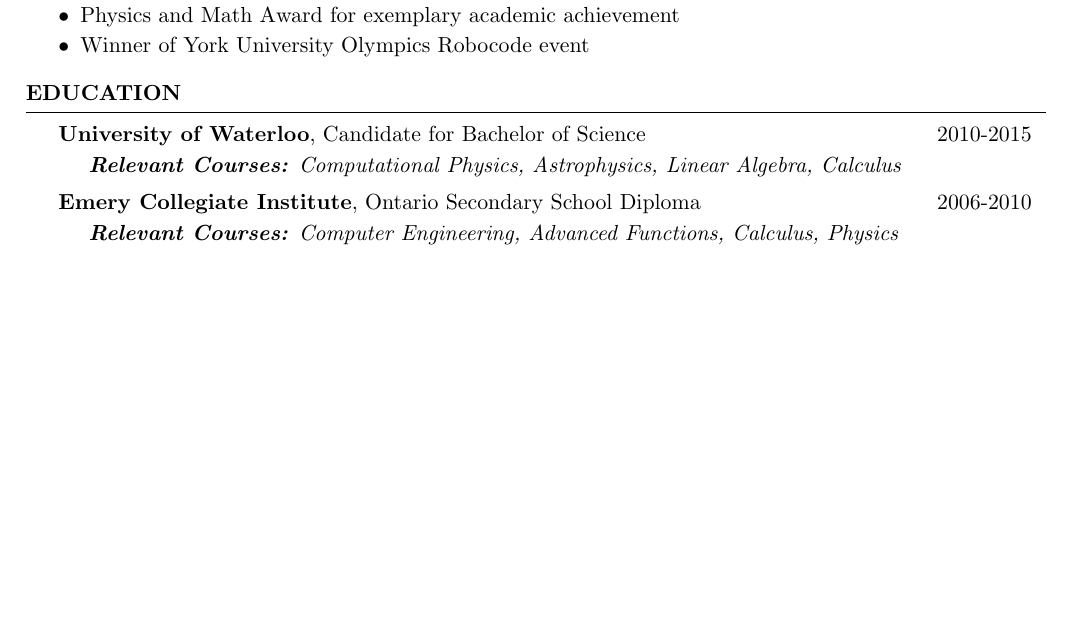
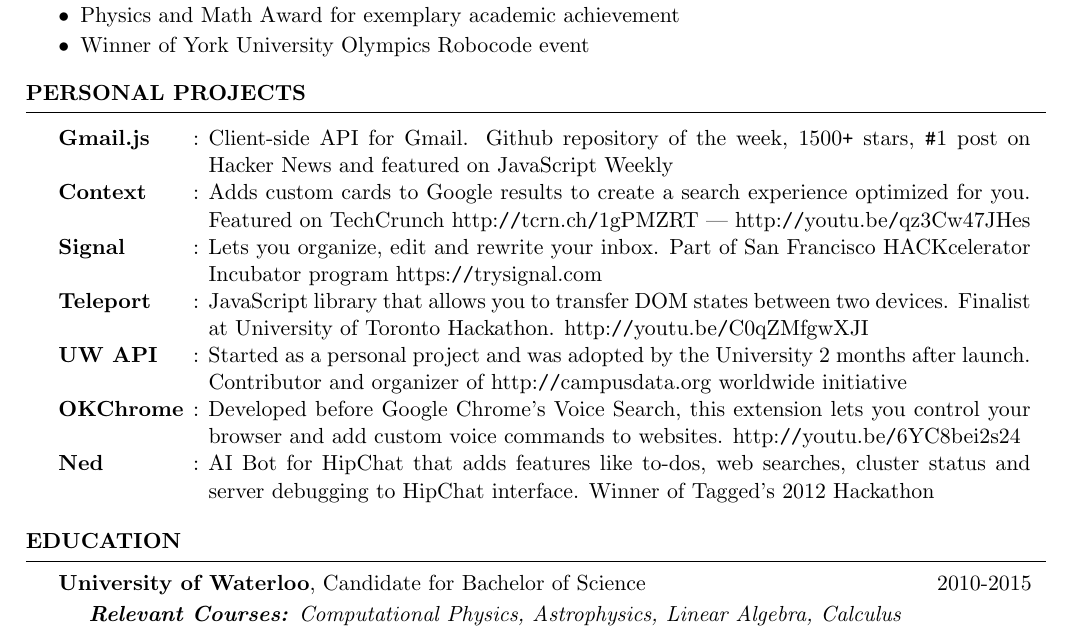
Before and after one commit to KartikTalwar/resume, a LaTeX CV (resume.tex, which reads resume.cls): part of page 2 of 2, cut so that both start at the same text, the shorter picture padded with empty space. Compiled offline with pdfLaTeX.

Commit message:
Added personal projects

```diff
--- a/resume.cls
+++ b/resume.cls
@@ -152,6 +152,15 @@
 }
 
 
+\newenvironment{rProject}{ % 4 input arguments - company name, year(s) employed, job title and location
+  \begin{list}{}{\leftmargin=0em\rightmargin=0.75em} % \cdot used for bullets, no indentation
+   \itemsep -0.5 em \vspace{0.05 em} % Compress items in list together for aesthetics
+  }{
+  \end{list}
+  \vspace{-0.2 em} % Some space after the list of bullet points
+}
+
+
 % The below commands define the whitespace after certain things in the document - they can be \smallskip, \medskip or \bigskip
 \def\namesize{\huge} % Size of the name at the top of the document
 \def\addressskip{\smallskip} % The space between the two address (or phone/email) lines
--- a/resume.tex
+++ b/resume.tex
@@ -132,15 +132,37 @@
   \end{rSection}
 
 
+  \begin{rSection}{Personal Projects}
+
+    % \begin{tabular}{ @{} >{\bfseries}l @{\hspace{5ex}\textemdash\hspace{3ex}}}
+    \begin{tabular}{@{} >{\bfseries}l @{\hspace{1ex}:\hspace{1ex}} p{14.5cm}}
+      Gmail.js &  Client-side API for Gmail. Github repository of the week, 1500\texttt{+} stars, \texttt{\#}1 post on Hacker News and featured on JavaScript Weekly \\[0.5ex]
+
+      Context  & Adds custom cards to Google results to create a search experience optimized for you. Featured on TechCrunch http:\texttt{//}tcrn.ch\texttt{/}1gPMZRT | http:\texttt{//}youtu.be\texttt{/}qz3Cw47JHes \\[0.5ex]
+
+      Signal  & Lets you organize, edit and rewrite your inbox. Part of San Francisco HACKcelerator Incubator program https:\texttt{//}trysignal.com \\
+
+      Teleport  & JavaScript library that allows you to transfer DOM states between two devices. Finalist at University of Toronto Hackathon. http:\texttt{//}youtu.be\texttt{/}C0qZMfgwXJI \\[0.5ex]
+
+      UW API &  Started as a personal project and was adopted by the University 2 months after launch. Contributor and organizer of http:\texttt{//}campusdata.org worldwide initiative  \\[0.5ex]
+
+      OKChrome  & Developed before Google Chrome's Voice Search, this extension lets you control your browser and add custom voice commands to websites. http:\texttt{//}youtu.be\texttt{/}6YC8bei2s24 \\[0.5ex]
+
+      Ned  &  AI Bot for HipChat that adds features like to-dos, web searches, cluster status and server debugging to HipChat interface. Winner of Tagged's 2012 Hackathon \\
+    \end{tabular}
+
+  \end{rSection}
+
+
   \begin{rSection}{Education}
 
     \begin{rEducation}{University of Waterloo}{Candidate for Bachelor of Science}{}{2010 - 2015}
       \item Computational Physics, Astrophysics, Linear Algebra, Calculus
     \end{rEducation}
 
-    \begin{rEducation}{Emery Collegiate Institute}{Ontario Secondary School Diploma}{}{2006 - 2010}
-      \item Computer Engineering, Advanced Functions, Calculus, Physics
-    \end{rEducation}
+    % \begin{rEducation}{Emery Collegiate Institute}{Ontario Secondary School Diploma}{}{2006 - 2010}
+    %   \item Computer Engineering, Advanced Functions, Calculus, Physics
+    % \end{rEducation}
 
   \end{rSection}
 
```
Also changed, not shown: resume.tex (2 more changed lines).
